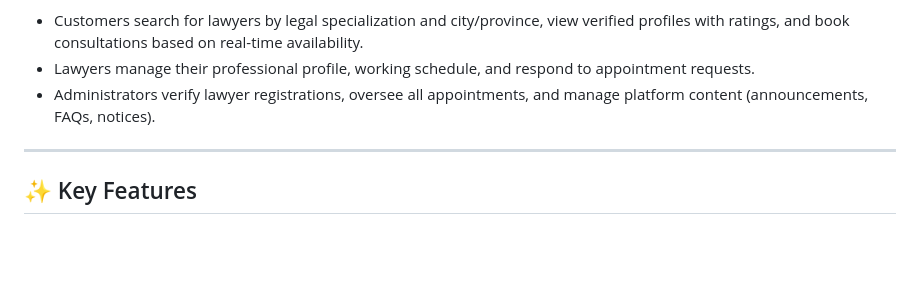
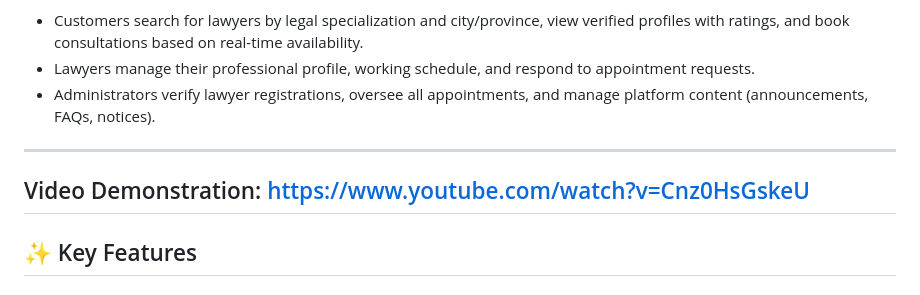
Before and after one commit to phucedu2/LegalEase_Group05, a Markdown page: README.md, the part around the change. Rendered like a GitHub page; blank space fills up the shorter version.

```diff
--- a/README.md
+++ b/README.md
@@ -26,6 +26,8 @@ LegalEase is a web-based platform that connects individuals and businesses with
 - Lawyers manage their professional profile, working schedule, and respond to appointment requests.
 - Administrators verify lawyer registrations, oversee all appointments, and manage platform content (announcements, FAQs, notices).
 
+---
+Video Demonstration: https://www.youtube.com/watch?v=Cnz0HsGskeU
 ---
 
 ## ✨ Key Features
```
